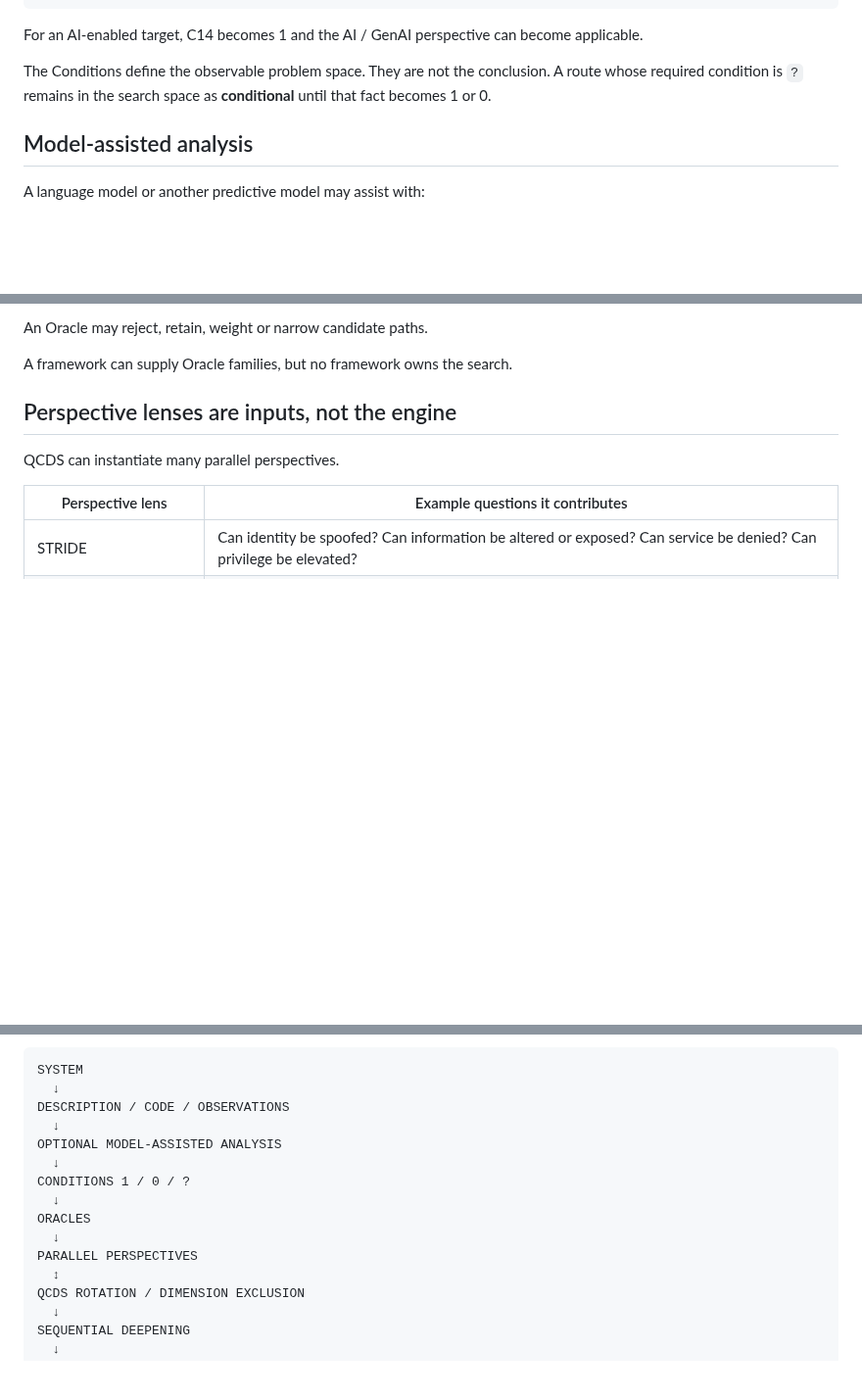
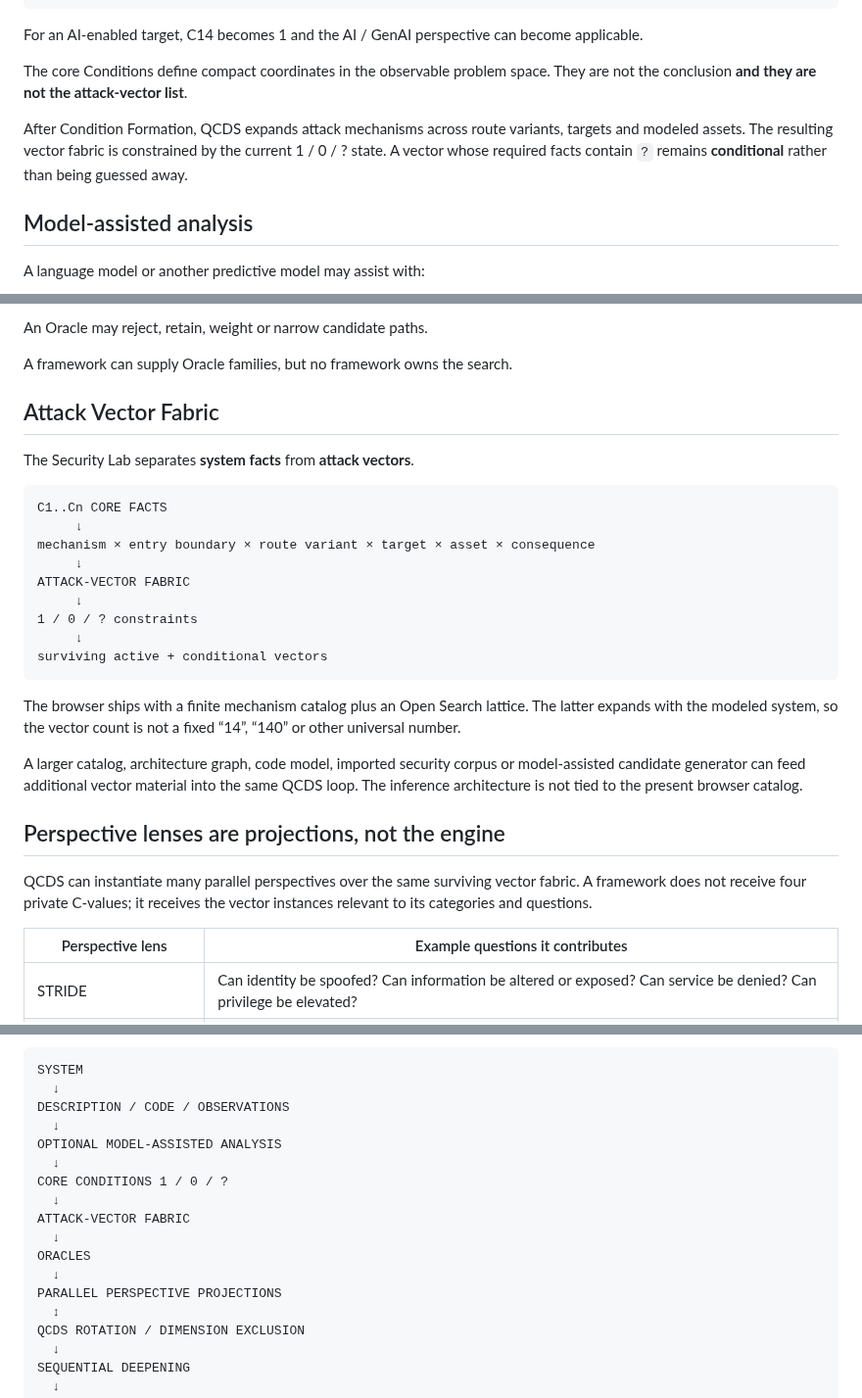
Before and after one commit to iampathat/thesyntractvision, a Markdown page: qcds-security-lab/METHODOLOGY.md, 3 parts joined by grey strips. Shown at 98% size. Drawn GitHub-style; blank space fills up the shorter version.

Commit message:
Define QCDS attack-vector fabric in methodology

```diff
--- a/qcds-security-lab/METHODOLOGY.md
+++ b/qcds-security-lab/METHODOLOGY.md
@@ -60,7 +60,9 @@ C14 The target itself does not contain AI/ML
 
 For an AI-enabled target, C14 becomes 1 and the AI / GenAI perspective can become applicable.
 
-The Conditions define the observable problem space. They are not the conclusion. A route whose required condition is `?` remains in the search space as **conditional** until that fact becomes 1 or 0.
+The core Conditions define compact coordinates in the observable problem space. They are not the conclusion **and they are not the attack-vector list**.
+
+After Condition Formation, QCDS expands attack mechanisms across route variants, targets and modeled assets. The resulting vector fabric is constrained by the current 1 / 0 / ? state. A vector whose required facts contain `?` remains **conditional** rather than being guessed away.
 
 ## Model-assisted analysis
 
@@ -94,9 +96,29 @@ An Oracle may reject, retain, weight or narrow candidate paths.
 
 A framework can supply Oracle families, but no framework owns the search.
 
-## Perspective lenses are inputs, not the engine
+## Attack Vector Fabric
 
-QCDS can instantiate many parallel perspectives.
+The Security Lab separates **system facts** from **attack vectors**.
+
+~~~text
+C1..Cn CORE FACTS
+     ↓
+mechanism × entry boundary × route variant × target × asset × consequence
+     ↓
+ATTACK-VECTOR FABRIC
+     ↓
+1 / 0 / ? constraints
+     ↓
+surviving active + conditional vectors
+~~~
+
+The browser ships with a finite mechanism catalog plus an Open Search lattice. The latter expands with the modeled system, so the vector count is not a fixed “14”, “140” or other universal number.
+
+A larger catalog, architecture graph, code model, imported security corpus or model-assisted candidate generator can feed additional vector material into the same QCDS loop. The inference architecture is not tied to the present browser catalog.
+
+## Perspective lenses are projections, not the engine
+
+QCDS can instantiate many parallel perspectives over the same surviving vector fabric. A framework does not receive four private C-values; it receives the vector instances relevant to its categories and questions.
 
 | Perspective lens | Example questions it contributes |
 |---|---|
@@ -220,11 +242,13 @@ DESCRIPTION / CODE / OBSERVATIONS
   ↓
 OPTIONAL MODEL-ASSISTED ANALYSIS
   ↓
-CONDITIONS 1 / 0 / ?
+CORE CONDITIONS 1 / 0 / ?
+  ↓
+ATTACK-VECTOR FABRIC
   ↓
 ORACLES
   ↓
-PARALLEL PERSPECTIVES
+PARALLEL PERSPECTIVE PROJECTIONS
   ↕
 QCDS ROTATION / DIMENSION EXCLUSION
   ↓
```
Also changed, not shown: other parts of qcds-security-lab/METHODOLOGY.md (+1 -1 lines).
